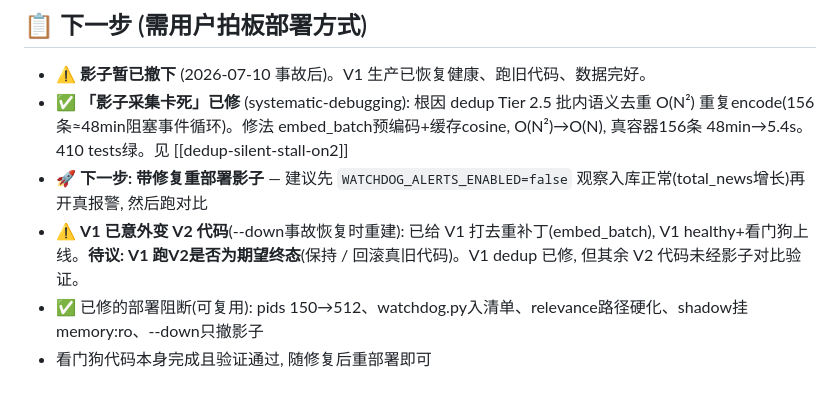
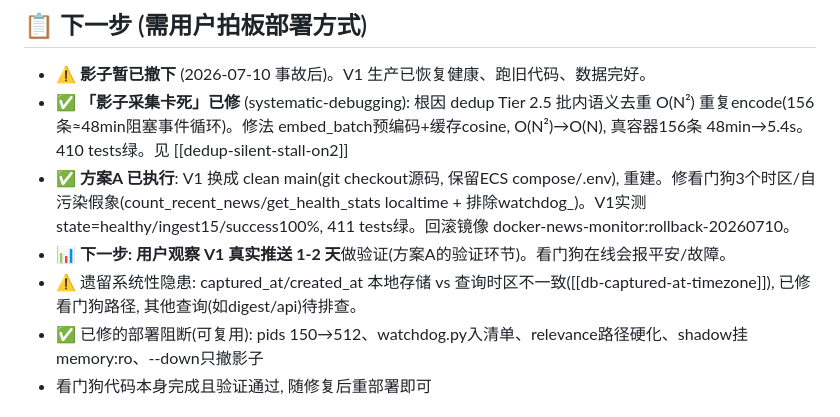
Before and after one commit to digitalvv76/investment-finance-ai, a Markdown page: .claude/SESSION.md, the part around the change. Drawn GitHub-style.

```diff
--- a/.claude/SESSION.md
+++ b/.claude/SESSION.md
@@ -9,8 +9,9 @@
 
 - ⚠️ **影子暂已撤下** (2026-07-10 事故后)。V1 生产已恢复健康、跑旧代码、数据完好。
 - ✅ **「影子采集卡死」已修** (systematic-debugging): 根因 dedup Tier 2.5 批内语义去重 O(N²) 重复encode(156条≈48min阻塞事件循环)。修法 embed_batch预编码+缓存cosine, O(N²)→O(N), 真容器156条 48min→5.4s。410 tests绿。见 [[dedup-silent-stall-on2]]
-- 🚀 **下一步: 带修复重部署影子** — 建议先 `WATCHDOG_ALERTS_ENABLED=false` 观察入库正常(total_news增长)再开真报警, 然后跑对比
-- ⚠️ **V1 已意外变 V2 代码**(--down事故恢复时重建): 已给 V1 打去重补丁(embed_batch), V1 healthy+看门狗上线。**待议: V1 跑V2是否为期望终态**(保持 / 回滚真旧代码)。V1 dedup 已修, 但其余 V2 代码未经影子对比验证。
+- ✅ **方案A 已执行**: V1 换成 clean main(git checkout源码, 保留ECS compose/.env), 重建。修看门狗3个时区/自污染假象(count_recent_news/get_health_stats localtime + 排除watchdog_)。V1实测 state=healthy/ingest15/success100%, 411 tests绿。回滚镜像 docker-news-monitor:rollback-20260710。
+- 📊 **下一步: 用户观察 V1 真实推送 1-2 天**做验证(方案A的验证环节)。看门狗在线会报平安/故障。
+- ⚠️ 遗留系统性隐患: captured_at/created_at 本地存储 vs 查询时区不一致([[db-captured-at-timezone]]), 已修看门狗路径, 其他查询(如digest/api)待排查。
 - ✅ 已修的部署阻断(可复用): pids 150→512、watchdog.py入清单、relevance路径硬化、shadow挂memory:ro、--down只撤影子
 - 看门狗代码本身完成且验证通过, 随修复后重部署即可
 
```
Also changed, not shown: HISTORY.md (+14 -0 lines).
